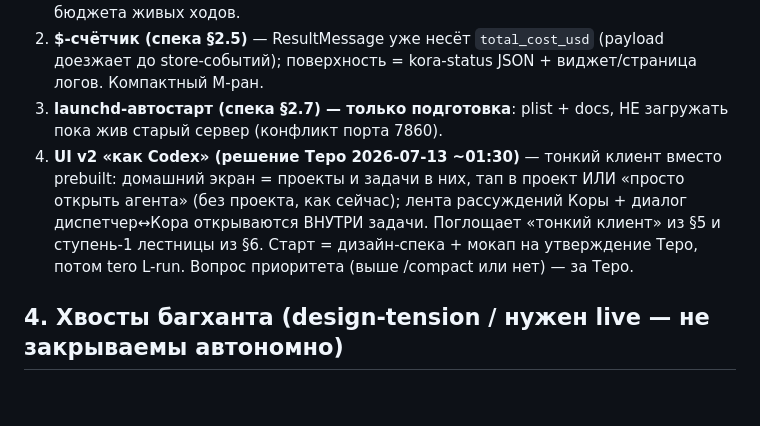
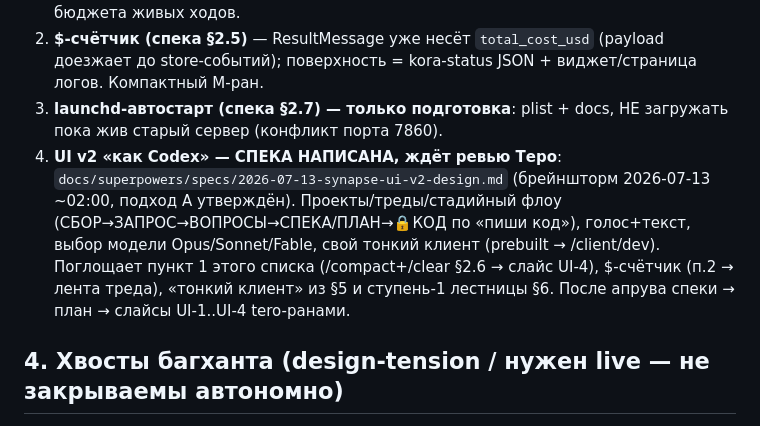
Before and after one commit to Terobyte/codeflow, a Markdown page: plan.md, the part around the change. GitHub-like rendering; blank space fills up the shorter version.

Commit message:
spec: ui v2 codex-style client (projects/threads/staged flow), plan updated

```diff
--- a/plan.md
+++ b/plan.md
@@ -24,7 +24,7 @@
 1. **/compact + /clear (спека §2.6)** — tero L-run, ран-файл `2026-07-12-synapse-compact-clear.md` (не создан — заморожен на старте). Ядро: /clear диспетчера НЕ теряет задачу ([СОСТОЯНИЕ] реинжектится из TaskStore); compact жмёт append-only event-log [СОСТОЯНИЕ] (реальный драйвер роста), не только историю; /clear Коры при активной задаче — только визуальный confirm в PWA; авто-компакт вне RPM-бюджета живых ходов.
 2. **$-счётчик (спека §2.5)** — ResultMessage уже несёт `total_cost_usd` (payload доезжает до store-событий); поверхность = kora-status JSON + виджет/страница логов. Компактный M-ран.
 3. **launchd-автостарт (спека §2.7) — только подготовка**: plist + docs, НЕ загружать пока жив старый сервер (конфликт порта 7860).
-4. **UI v2 «как Codex» (решение Теро 2026-07-13 ~01:30)** — тонкий клиент вместо prebuilt: домашний экран = проекты и задачи в них, тап в проект ИЛИ «просто открыть агента» (без проекта, как сейчас); лента рассуждений Коры + диалог диспетчер↔Кора открываются ВНУТРИ задачи. Поглощает «тонкий клиент» из §5 и ступень-1 лестницы из §6. Старт = дизайн-спека + мокап на утверждение Теро, потом tero L-run. Вопрос приоритета (выше /compact или нет) — за Теро.
+4. **UI v2 «как Codex» — СПЕКА НАПИСАНА, ждёт ревью Теро**: `docs/superpowers/specs/2026-07-13-synapse-ui-v2-design.md` (брейншторм 2026-07-13 ~02:00, подход A утверждён). Проекты/треды/стадийный флоу (СБОР→ЗАПРОС→ВОПРОСЫ→СПЕКА/ПЛАН→🔒КОД по «пиши код»), голос+текст, выбор модели Opus/Sonnet/Fable, свой тонкий клиент (prebuilt → /client/dev). Поглощает пункт 1 этого списка (/compact+/clear §2.6 → слайс UI-4), $-счётчик (п.2 → лента треда), «тонкий клиент» из §5 и ступень-1 лестницы §6. После апрува спеки → план → слайсы UI-1..UI-4 tero-ранами.
 
 ## 4. Хвосты багханта (design-tension / нужен live — не закрываемы автономно)
 
```
Also changed, not shown: 1 other file.
